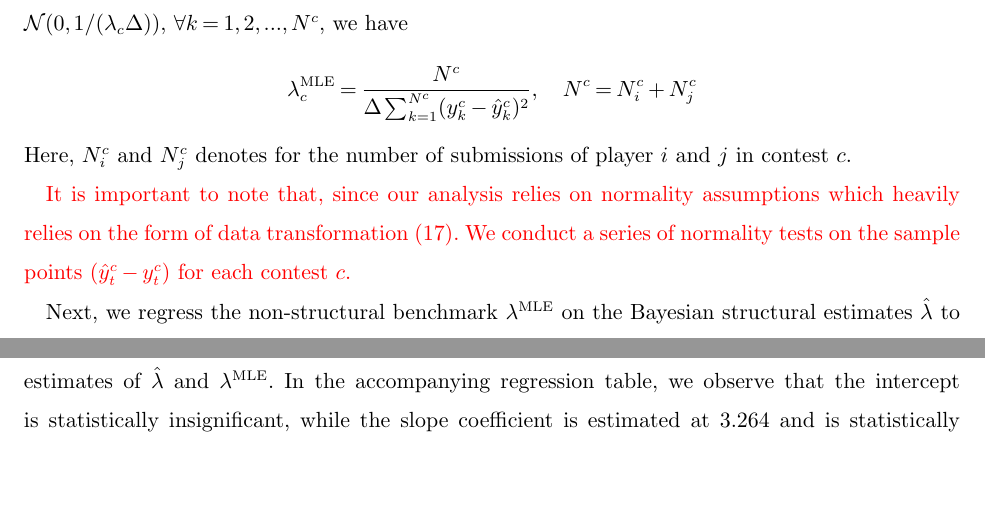
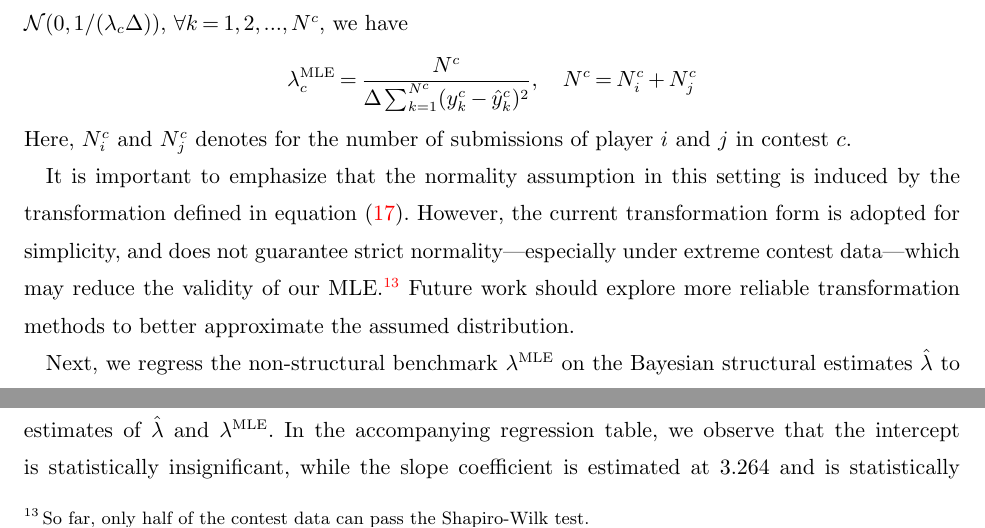
Before and after one commit to zhuanglinsheng/kaggle-contest-design, a LaTeX document (paper/Paper.tex): two parts of page 23 of 34, joined at a grey line, cut so that both start at the same text, the shorter picture padded with empty space. Compiled offline with pdfLaTeX.

Commit message:
Update Paper.tex

```diff
--- a/paper/Paper.tex
+++ b/paper/Paper.tex
@@ -1024,10 +1025,9 @@ Given that the discrepancy between the public and private leaderboard scores sat
 \end{equation*}
 Here, $N^c_i$ and $N^c_j$ denotes for the number of submissions of player $i$ and $j$ in contest $c$.
 
-{\color{red}
-It is important to note that, since our analysis relies on normality assumptions which heavily relies on the form of data transformation (\ref{eq-leaderboard-transform}).
-We conduct a series of normality tests on the sample points $(\hat{y}_t^c - y_t^c)$ for each contest $c$.
-}
+It is important to emphasize that the normality assumption in this setting is induced by the transformation defined in equation~(\ref{eq-leaderboard-transform}).
+However, the current transformation form is adopted for simplicity, and does not guarantee strict normality—especially under extreme contest data—which may reduce the validity of our MLE.\footnote{So far, only half of the contest data can pass the Shapiro-Wilk test. }
+Future work should explore more reliable transformation methods to better approximate the assumed distribution.
 
 Next, we regress the non-structural benchmark $\lambda^{\text{MLE}}$ on the Bayesian structural estimates $\hat\lambda$ to examine whether a positive relationship holds between the two.
 The following table reports the results from this regression analysis:
```
Also changed, not shown: paper/Paper.tex (1 more changed lines).
